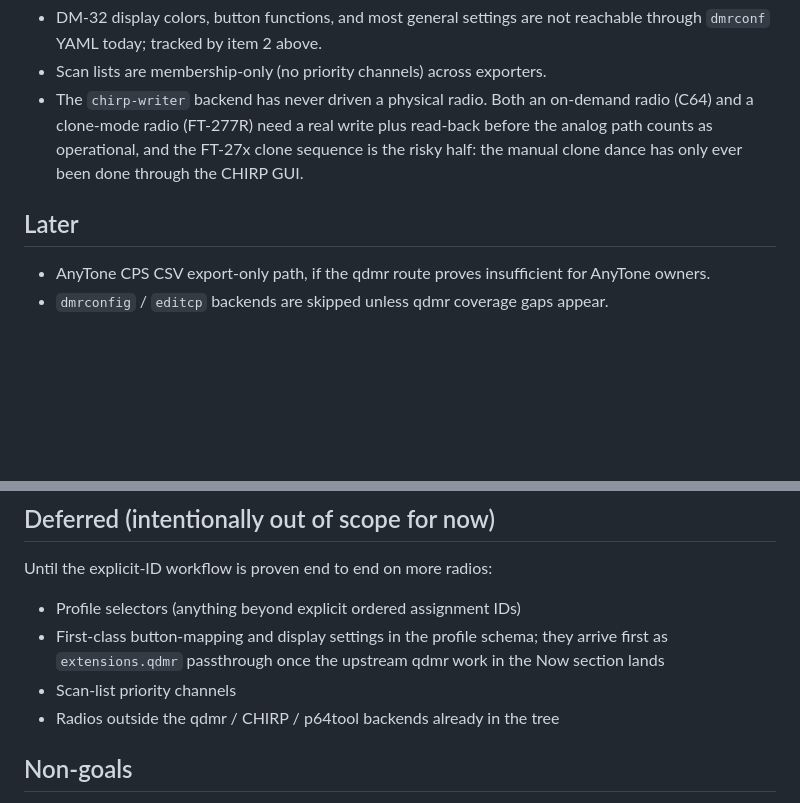
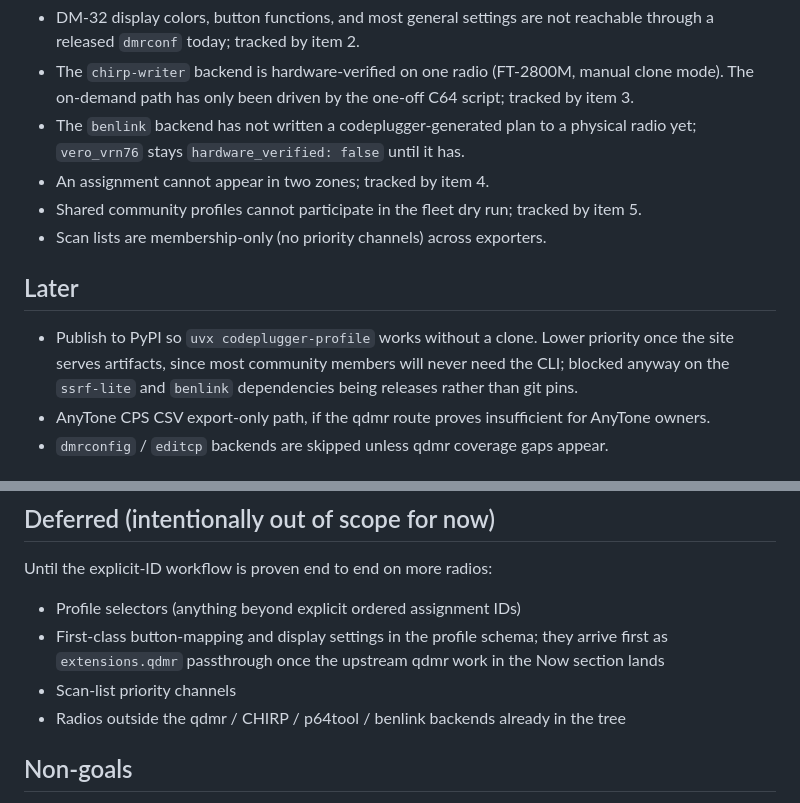
Before and after one commit to Chicago-Offline/codeplugger, a Markdown page: docs/plan.md, 2 parts joined by grey strips. Rendered like a GitHub page; blank space fills up the shorter version.

```diff
--- a/docs/plan.md
+++ b/docs/plan.md
@@ -322,14 +361,22 @@ Known gaps:
 - DM-32 display colors, button functions, and most general settings are
-  not reachable through `dmrconf` YAML today; tracked by item 2 above.
+  not reachable through a released `dmrconf` today; tracked by item 2.
+- The `chirp-writer` backend is hardware-verified on one radio
+  (FT-2800M, manual clone mode). The on-demand path has only been driven
+  by the one-off C64 script; tracked by item 3.
+- The `benlink` backend has not written a codeplugger-generated plan to a
+  physical radio yet; `vero_vrn76` stays `hardware_verified: false` until
+  it has.
+- An assignment cannot appear in two zones; tracked by item 4.
+- Shared community profiles cannot participate in the fleet dry run;
+  tracked by item 5.
 - Scan lists are membership-only (no priority channels) across exporters.
-- The `chirp-writer` backend has never driven a physical radio. Both an
-  on-demand radio (C64) and a clone-mode radio (FT-277R) need a real
-  write plus read-back before the analog path counts as operational, and
-  the FT-27x clone sequence is the risky half: the manual clone dance has
-  only ever been done through the CHIRP GUI.
 
 ## Later
 
+- Publish to PyPI so `uvx codeplugger-profile` works without a clone.
+  Lower priority once the site serves artifacts, since most community
+  members will never need the CLI; blocked anyway on the `ssrf-lite` and
+  `benlink` dependencies being releases rather than git pins.
 - AnyTone CPS CSV export-only path, if the qdmr route proves insufficient
   for AnyTone owners.
 - `dmrconfig` / `editcp` backends are skipped unless qdmr coverage gaps
@@ -350,7 +397,8 @@ Until the explicit-ID workflow is proven end to end on more radios:
   they arrive first as `extensions.qdmr` passthrough once the upstream
   qdmr work in the Now section lands
 - Scan-list priority channels
-- Radios outside the qdmr / CHIRP / p64tool backends already in the tree
+- Radios outside the qdmr / CHIRP / p64tool / benlink backends already in
+  the tree
 
 ## Non-goals
 
```
Also changed, not shown: other parts of docs/plan.md (+85 -46 lines), README.md (+4 -3 lines).
